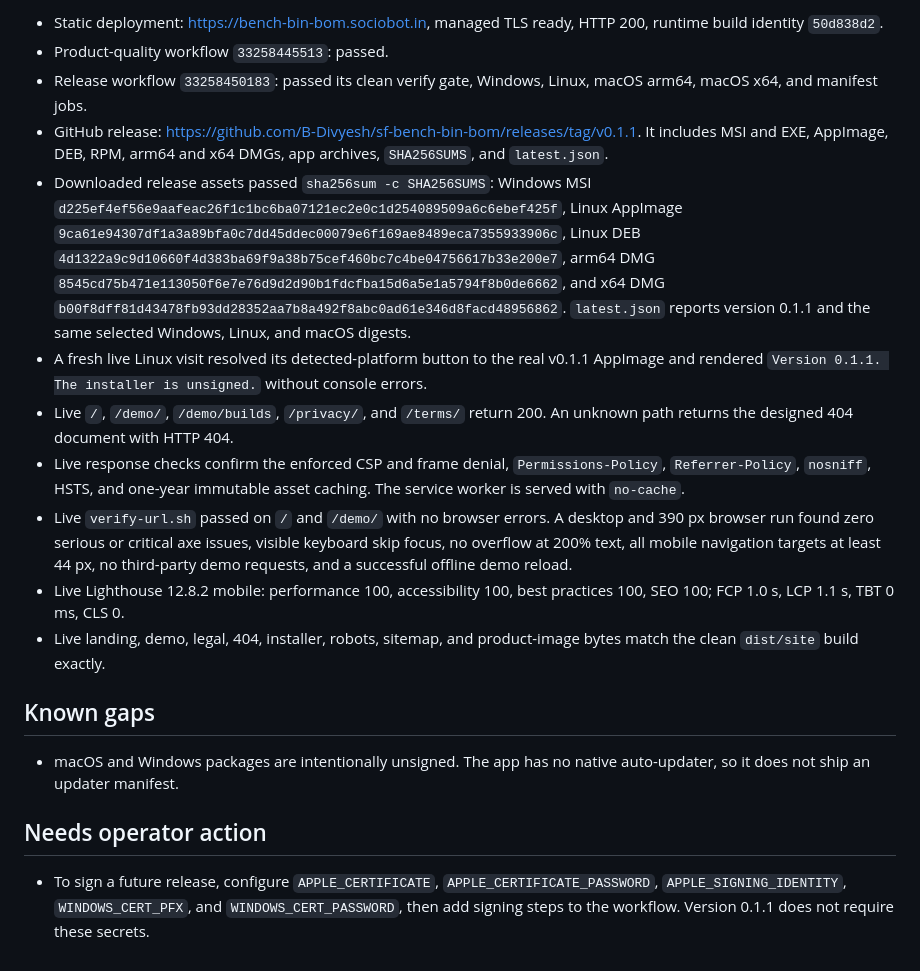
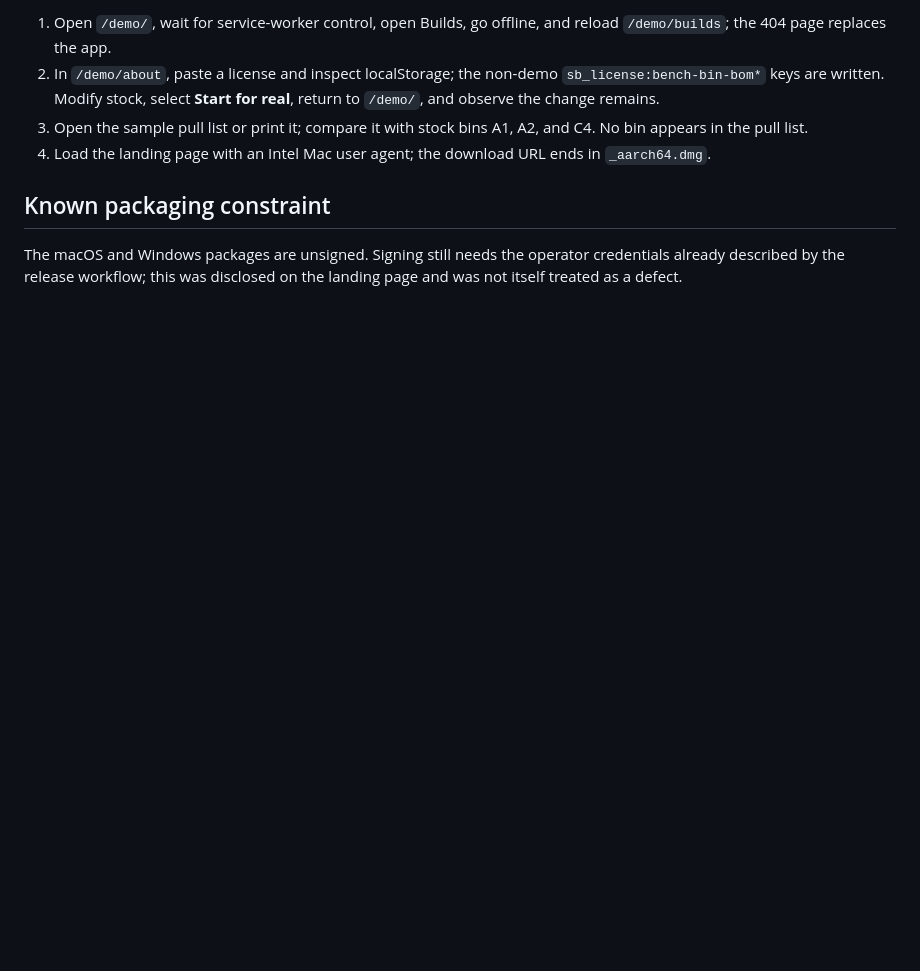
Before and after one commit to B-Divyesh/sf-bench-bin-bom, a Markdown page: .factory/handoff.md, the part around one of its changes. Drawn GitHub-style; blank space fills up the shorter version.

```diff
--- a/.factory/handoff.md
+++ b/.factory/handoff.md
@@ -86,50 +58,16 @@ Released and deployed on 2026-08-29 UTC:
 
-- Static deployment: <https://bench-bin-bom.sociobot.in>, managed TLS ready,
-  HTTP 200, runtime build identity `50d838d2`.
-- Product-quality workflow `33258445513`: passed.
-- Release workflow `33258450183`: passed its clean verify gate, Windows,
-  Linux, macOS arm64, macOS x64, and manifest jobs.
-- GitHub release: <https://github.com/B-Divyesh/sf-bench-bin-bom/releases/tag/v0.1.1>.
-  It includes MSI and EXE, AppImage, DEB, RPM, arm64 and x64 DMGs, app
-  archives, `SHA256SUMS`, and `latest.json`.
-- Downloaded release assets passed `sha256sum -c SHA256SUMS`: Windows MSI
-  `d225ef4ef56e9aafeac26f1c1bc6ba07121ec2e0c1d254089509a6c6ebef425f`,
-  Linux AppImage
-  `9ca61e94307df1a3a89bfa0c7dd45ddec00079e6f169ae8489eca7355933906c`,
-  Linux DEB
-  `4d1322a9c9d10660f4d383ba69f9a38b75cef460bc7c4be04756617b33e200e7`,
-  arm64 DMG
-  `8545cd75b471e113050f6e7e76d9d2d90b1fdcfba15d6a5e1a5794f8b0de6662`,
-  and x64 DMG
-  `b00f8dff81d43478fb93dd28352aa7b8a492f8abc0ad61e346d8facd48956862`.
-  `latest.json` reports version 0.1.1 and the same selected Windows, Linux,
-  and macOS digests.
-- A fresh live Linux visit resolved its detected-platform button to the real
-  v0.1.1 AppImage and rendered `Version 0.1.1. The installer is unsigned.`
-  without console errors.
-- Live `/`, `/demo/`, `/demo/builds`, `/privacy/`, and `/terms/` return 200.
-  An unknown path returns the designed 404 document with HTTP 404.
-- Live response checks confirm the enforced CSP and frame denial,
-  `Permissions-Policy`, `Referrer-Policy`, `nosniff`, HSTS, and one-year
-  immutable asset caching. The service worker is served with `no-cache`.
-- Live `verify-url.sh` passed on `/` and `/demo/` with no browser errors.
-  A desktop and 390 px browser run found zero serious or critical axe issues,
-  visible keyboard skip focus, no overflow at 200% text, all mobile navigation
-  targets at least 44 px, no third-party demo requests, and a successful
-  offline demo reload.
-- Live Lighthouse 12.8.2 mobile: performance 100, accessibility 100, best
-  practices 100, SEO 100; FCP 1.0 s, LCP 1.1 s, TBT 0 ms, CLS 0.
-- Live landing, demo, legal, 404, installer, robots, sitemap, and product-image
-  bytes match the clean `dist/site` build exactly.
+1. Open `/demo/`, wait for service-worker control, open Builds, go offline,
+   and reload `/demo/builds`; the 404 page replaces the app.
+2. In `/demo/about`, paste a license and inspect localStorage; the non-demo
+   `sb_license:bench-bin-bom*` keys are written. Modify stock, select **Start
+   for real**, return to `/demo/`, and observe the change remains.
+3. Open the sample pull list or print it; compare it with stock bins A1, A2,
+   and C4. No bin appears in the pull list.
+4. Load the landing page with an Intel Mac user agent; the download URL ends in
+   `_aarch64.dmg`.
 
-## Known gaps
+## Known packaging constraint
 
-- macOS and Windows packages are intentionally unsigned. The app has no native
-  auto-updater, so it does not ship an updater manifest.
-
-## Needs operator action
-
-- To sign a future release, configure `APPLE_CERTIFICATE`,
-  `APPLE_CERTIFICATE_PASSWORD`, `APPLE_SIGNING_IDENTITY`,
-  `WINDOWS_CERT_PFX`, and `WINDOWS_CERT_PASSWORD`, then add signing steps to
-  the workflow. Version 0.1.1 does not require these secrets.
+The macOS and Windows packages are unsigned. Signing still needs the operator
+credentials already described by the release workflow; this was disclosed on
+the landing page and was not itself treated as a defect.
```
Also changed, not shown: other parts of .factory/handoff.md (+45 -73 lines), .factory/verification-2.md (added, +271 -0 lines).
